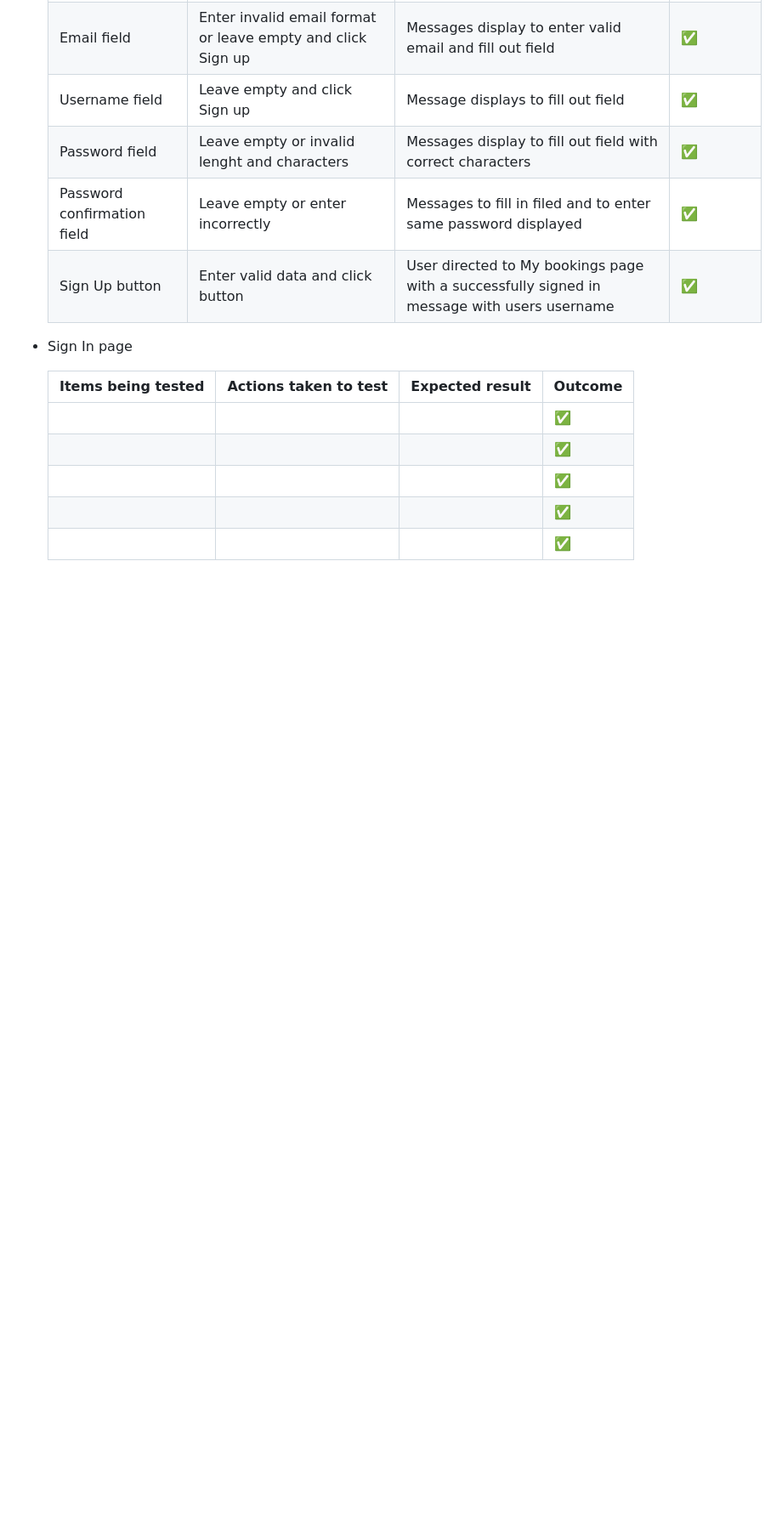
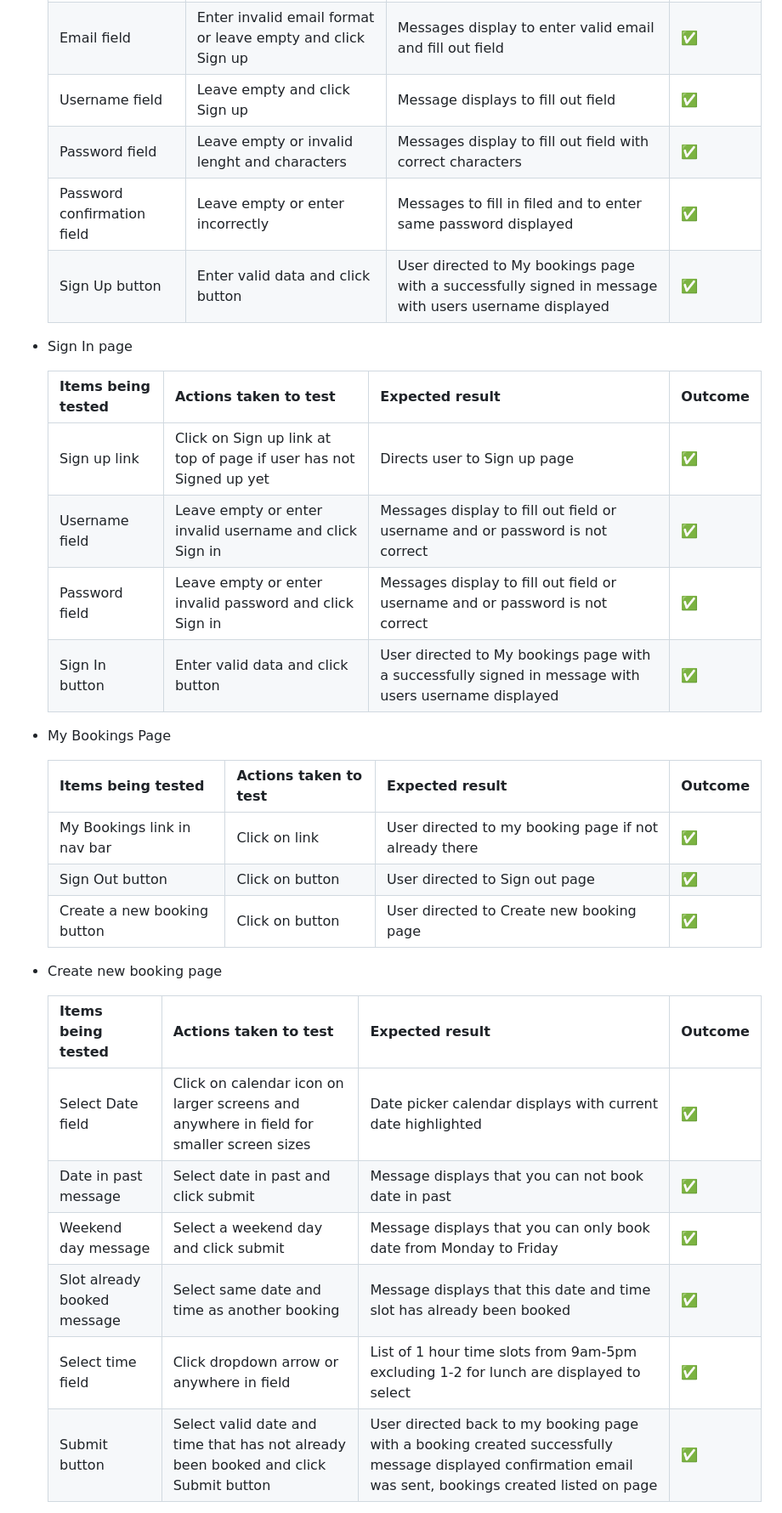
Before and after one commit to KevinFlanagan7/PP4-booking-system, a Markdown page: README.md, the part around the change printed below. Shown: that part at 85% size. Rendered like a GitHub page; blank space fills up the shorter version.

Commit message:
Add content to features testing section of Readme.

```diff
--- a/README.md
+++ b/README.md
@@ -739,19 +743,33 @@ Below are a list of features to be implemented in the future:
     |Username field|Leave empty and click Sign up|Message displays to fill out field|:white_check_mark:|
     |Password field|Leave empty or invalid lenght and characters|Messages display to fill out field with correct characters|:white_check_mark:|
     |Password confirmation field|Leave empty or enter incorrectly|Messages to fill in filed and to enter same password displayed|:white_check_mark:|
-    |Sign Up button|Enter valid data and click button|User directed to My bookings page with a successfully signed in message with users username|:white_check_mark:|
+    |Sign Up button|Enter valid data and click button|User directed to My bookings page with a successfully signed in message with users username displayed|:white_check_mark:|
 
 - Sign In page
 
     |Items being tested|Actions taken to test|Expected result|Outcome|
     |---|---|---|---|
-    ||||:white_check_mark:|
-    ||||:white_check_mark:|
-    ||||:white_check_mark:|
-    ||||:white_check_mark:|
-    ||||:white_check_mark:|
+    |Sign up link|Click on Sign up link at top of page if user has not Signed up yet|Directs user to Sign up page|:white_check_mark:|
+    |Username field|Leave empty or enter invalid username and click Sign in|Messages display to fill out field or username and or password is not correct|:white_check_mark:|
+    |Password field|Leave empty or enter invalid password and click Sign in|Messages display to fill out field or username and or password is not correct|:white_check_mark:|
+    |Sign In button|Enter valid data and click button|User directed to My bookings page with a successfully signed in message with users username displayed|:white_check_mark:|
 
+- My Bookings Page
 
+    |Items being tested|Actions taken to test|Expected result|Outcome|
+    |---|---|---|---|
+    |My Bookings link in nav bar|Click on link|User directed to my booking page if not already there|:white_check_mark:|
+    |Sign Out button|Click on button|User directed to Sign out page|:white_check_mark:|
+    |Create a new booking button|Click on button|User directed to Create new booking page|:white_check_mark:|
 
+- Create new booking page
 
+    |Items being tested|Actions taken to test|Expected result|Outcome|
+    |---|---|---|---|
+    |Select Date field|Click on calendar icon on larger screens and anywhere in field for smaller screen sizes|Date picker calendar displays with current date highlighted|:white_check_mark:|
+    |Date in past message|Select date in past and click submit|Message displays that you can not book date in past|:white_check_mark:|
+    |Weekend day message|Select a weekend day and click submit|Message displays that you can only book date from Monday to Friday|:white_check_mark:|
+    |Slot already booked message|Select same date and time as another booking|Message displays that this date and time slot has already been booked|:white_check_mark:|
+    |Select time field|Click dropdown arrow or anywhere in field|List of 1 hour time slots from 9am-5pm excluding 1-2 for lunch are displayed to select|:white_check_mark:|
+    |Submit button|Select valid date and time that has not already been booked and click Submit button|User directed back to my booking page with a booking created successfully message displayed confirmation email was sent, bookings created listed on page|:white_check_mark:|
 
```
Also changed, not shown: other parts of README.md (+30 -1 lines), documentation/delete-message.png (added).
